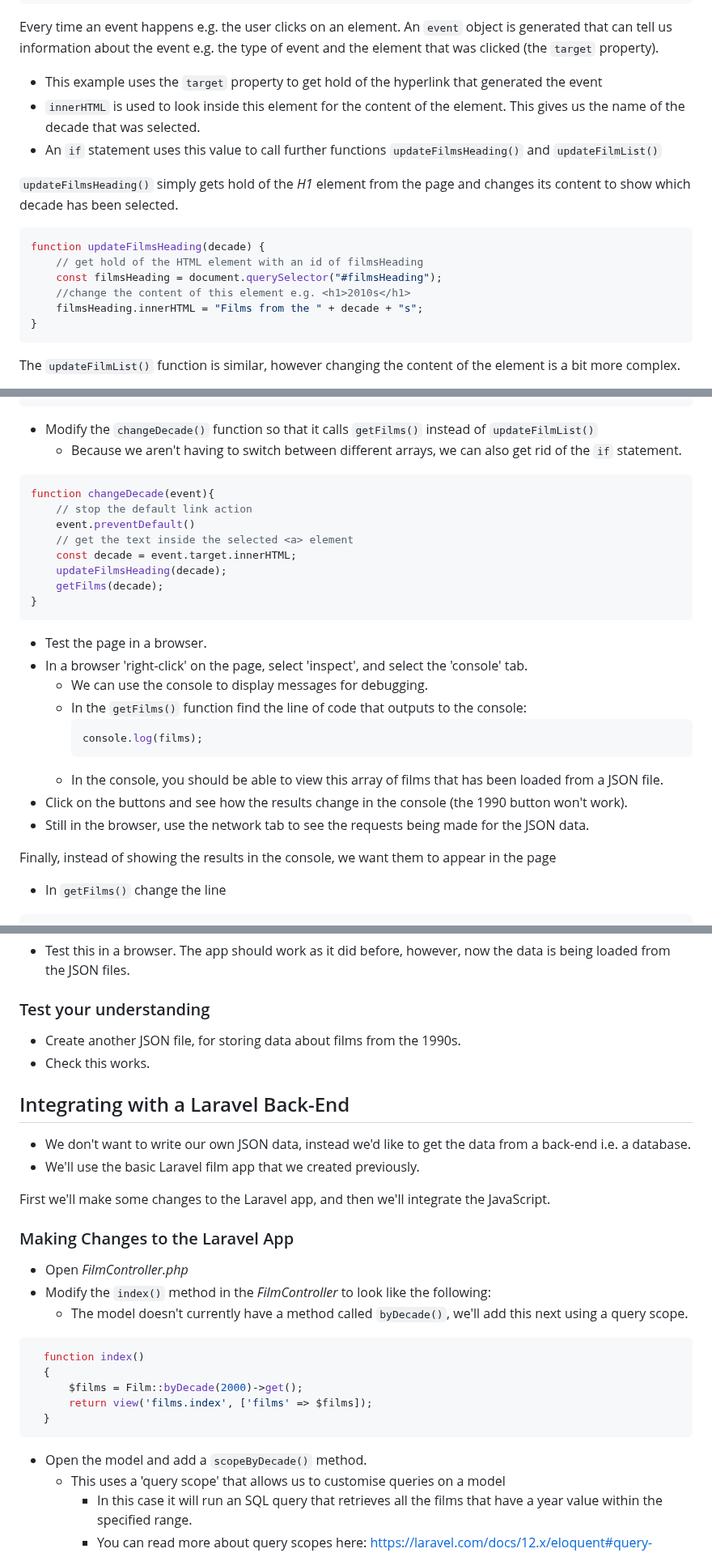
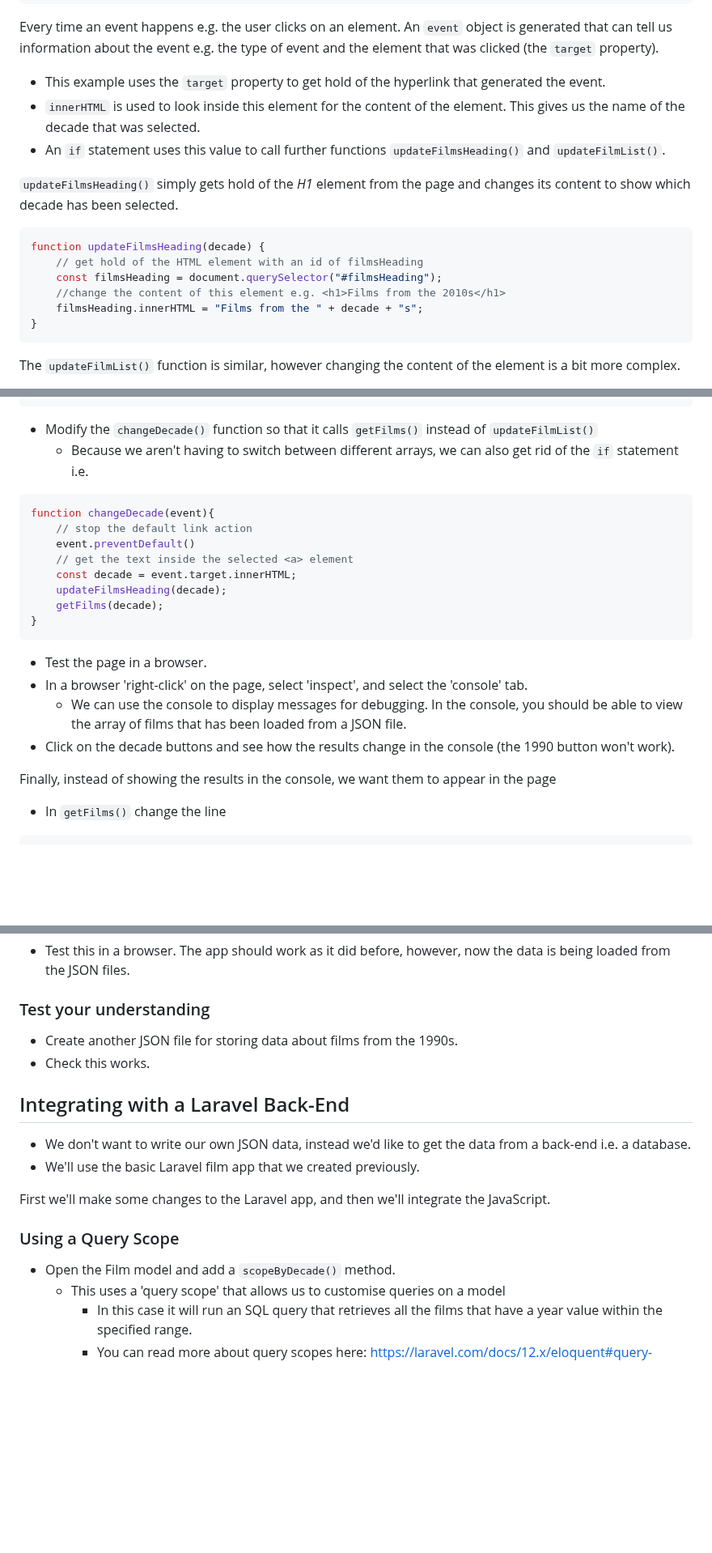
Before and after one commit to CHT2520/using-javascript, a Markdown page: README.md, 3 parts joined by grey strips. Shown at 81% size. Rendered like a GitHub page; blank space fills up the shorter version.

Commit message:
Fix typos and enhance README clarity
Corrected typos and improved clarity in the README.

````diff
--- a/README.md
+++ b/README.md
@@ -48,9 +48,9 @@ function changeDecade(event){
 }
 ```
 Every time an event happens e.g. the user clicks on an element. An `event` object is generated that can tell us information about the event e.g. the type of event and the element that was clicked (the `target` property).
-- This example uses the `target` property to get hold of the hyperlink that generated the event
+- This example uses the `target` property to get hold of the hyperlink that generated the event.
 - `innerHTML` is used to look inside this element for the content of the element. This gives us the name of the decade that was selected.
-- An `if` statement uses this value to call further functions `updateFilmsHeading()` and `updateFilmList()`
+- An `if` statement uses this value to call further functions `updateFilmsHeading()` and `updateFilmList()`.
 
 `updateFilmsHeading()` simply gets hold of the _H1_ element from the page and changes its content to show which decade has been selected.
 
@@ -58,7 +58,7 @@ Every time an event happens e.g. the user clicks on an element. An `event` objec
 function updateFilmsHeading(decade) {
     // get hold of the HTML element with an id of filmsHeading
     const filmsHeading = document.querySelector("#filmsHeading");
-    //change the content of this element e.g. <h1>2010s</h1>
+    //change the content of this element e.g. <h1>Films from the 2010s</h1>
     filmsHeading.innerHTML = "Films from the " + decade + "s";
 }
 ```
@@ -99,7 +98,7 @@ async function getFilms(decade) {
 }
 ```
 - Modify the `changeDecade()` function so that it calls `getFilms()` instead of `updateFilmList()`
-  - Because we aren't having to switch between different arrays, we can also get rid of the `if` statement.
+  - Because we aren't having to switch between different arrays, we can also get rid of the `if` statement i.e.
 
 ```javascript
 function changeDecade(event){
@@ -113,14 +112,8 @@ function changeDecade(event){
 ```
 - Test the page in a browser.
 - In a browser 'right-click' on the page, select 'inspect', and select the 'console' tab.
-  - We can use the console to display messages for debugging.
-  - In the `getFilms()` function find the line of code that outputs to the console:
-    ```javascript
-    console.log(films);
-    ```
-  - In the console, you should be able to view this array of films that has been loaded from a JSON file.
-- Click on the buttons and see how the results change in the console (the 1990 button won't work).
-- Still in the browser, use the network tab to see the requests being made for the JSON data.
+  - We can use the console to display messages for debugging. In the console, you should be able to view the array of films that has been loaded from a JSON file.
+- Click on the decade buttons and see how the results change in the console (the 1990 button won't work).
 
 Finally, instead of showing the results in the console, we want them to appear in the page
 
@@ -139,7 +132,7 @@ updateFilmList(films);
 - Test this in a browser. The app should work as it did before, however, now the data is being loaded from the JSON files.
 
 ### Test your understanding
-- Create another JSON file, for storing data about films from the 1990s.
+- Create another JSON file for storing data about films from the 1990s.
 - Check this works.
 
 ## Integrating with a Laravel Back-End
@@ -148,19 +141,8 @@ updateFilmList(films);
 
 First we'll make some changes to the Laravel app, and then we'll integrate the JavaScript.
 
-### Making Changes to the Laravel App
-- Open _FilmController.php_
-- Modify the `index()` method in the _FilmController_ to look like the following:
-  - The model doesn't currently have a method called `byDecade()`, we'll add this next using a query scope.
-
-```php
-  function index()
-  {
-      $films = Film::byDecade(2000)->get();
-      return view('films.index', ['films' => $films]);
-  }
-```
-- Open the model and add a `scopeByDecade()` method.
+### Using a Query Scope
+- Open the Film model and add a `scopeByDecade()` method.
   - This uses a 'query scope' that allows us to customise queries on a model
     - In this case it will run an SQL query that retrieves all the films that have a year value within the specified range.
     - You can read more about query scopes here: https://laravel.com/docs/12.x/eloquent#query-scopes
````
Also changed, not shown: other parts of README.md (+9 -10 lines).
